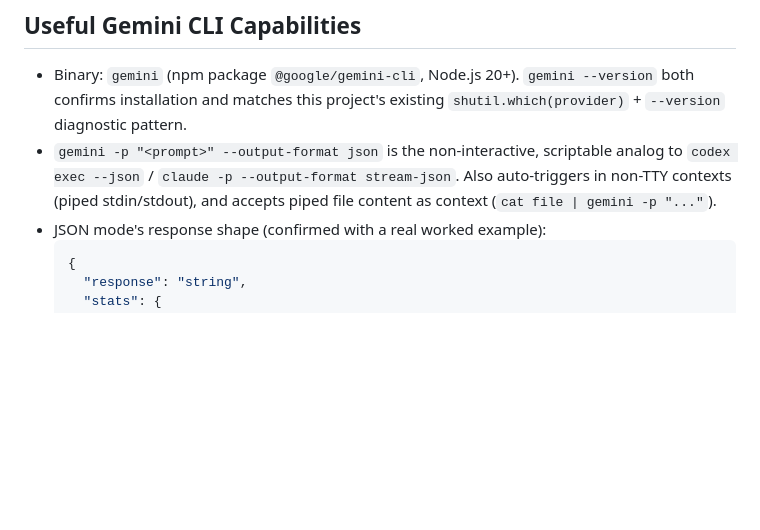
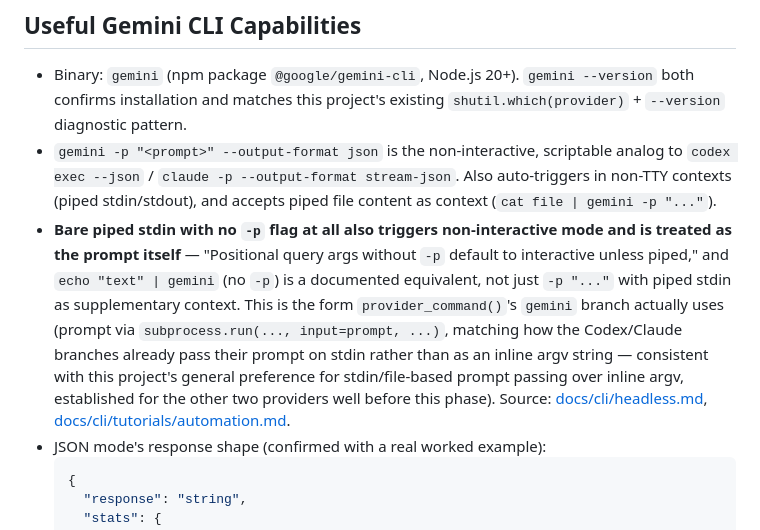
Before and after one commit to jh3779/agent-handoff-bridge, a Markdown page: docs/research-gemini-cli.md, the part around the change. Drawn GitHub-style; blank space fills up the shorter version.

Commit message:
Document the verified stdin-only invocation fact the research doc dropped
A review correctly flagged an apparent mismatch between the research
doc's only shown example (`gemini -p "<prompt>"`) and the implementation
(stdin-only, no -p). The underlying fact was actually verified during the
original research pass (Gemini's own headless-mode docs: bare piped
stdin with no -p flag also triggers non-interactive mode and is treated
as the prompt) but never made it into the written doc -- added explicitly
with sources, closing the gap between documented research and what
provider_command()'s gemini branch actually does.

Co-Authored-By: Claude Sonnet 5 <noreply@anthropic.com>

````diff
--- a/docs/research-gemini-cli.md
+++ b/docs/research-gemini-cli.md
@@ -39,6 +39,19 @@ differences change the implementation, not just the provider name:
   --output-format stream-json`. Also auto-triggers in non-TTY contexts
   (piped stdin/stdout), and accepts piped file content as context
   (`cat file | gemini -p "..."`).
+- **Bare piped stdin with no `-p` flag at all also triggers
+  non-interactive mode and is treated as the prompt itself** — "Positional
+  query args without `-p` default to interactive unless piped," and
+  `echo "text" | gemini` (no `-p`) is a documented equivalent, not just
+  `-p "..."` with piped stdin as supplementary context. This is the form
+  `provider_command()`'s `gemini` branch actually uses (prompt via
+  `subprocess.run(..., input=prompt, ...)`, matching how the Codex/Claude
+  branches already pass their prompt on stdin rather than as an inline
+  argv string — consistent with this project's general preference for
+  stdin/file-based prompt passing over inline argv, established for the
+  other two providers well before this phase). Source:
+  [docs/cli/headless.md](https://raw.githubusercontent.com/google-gemini/gemini-cli/main/docs/cli/headless.md),
+  [docs/cli/tutorials/automation.md](https://raw.githubusercontent.com/google-gemini/gemini-cli/main/docs/cli/tutorials/automation.md).
 - JSON mode's response shape (confirmed with a real worked example):
   ```json
   {
````
